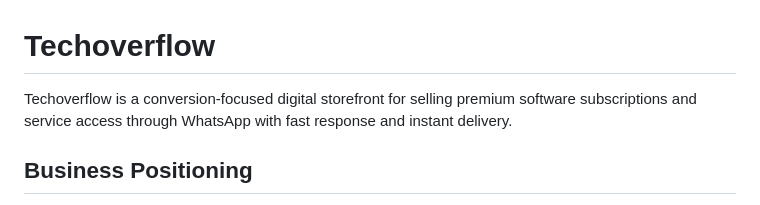
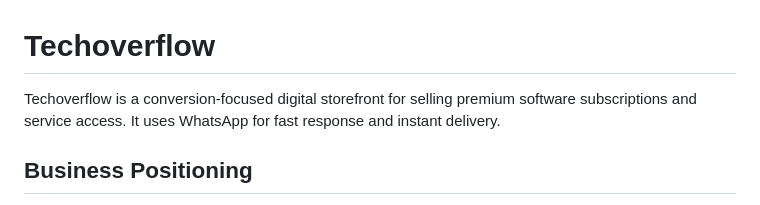
Before and after one commit to zahidoverflow/techoverflow, a Markdown page: README.md, the part around the change. GitHub-like rendering.

Commit message:
Polish README opening sentence readability
Agent-Logs-Url: https://github.com/zahidoverflow/techoverflow/sessions/4694d594-efca-4792-af36-2d774a5d94e1

Co-authored-by: zahidoverflow <34839948+zahidoverflow@users.noreply.github.com>

```diff
--- a/README.md
+++ b/README.md
@@ -1,6 +1,6 @@
 # Techoverflow
 
-Techoverflow is a conversion-focused digital storefront for selling premium software subscriptions and service access through WhatsApp with fast response and instant delivery.
+Techoverflow is a conversion-focused digital storefront for selling premium software subscriptions and service access. It uses WhatsApp for fast response and instant delivery.
 
 ## Business Positioning
 
```
